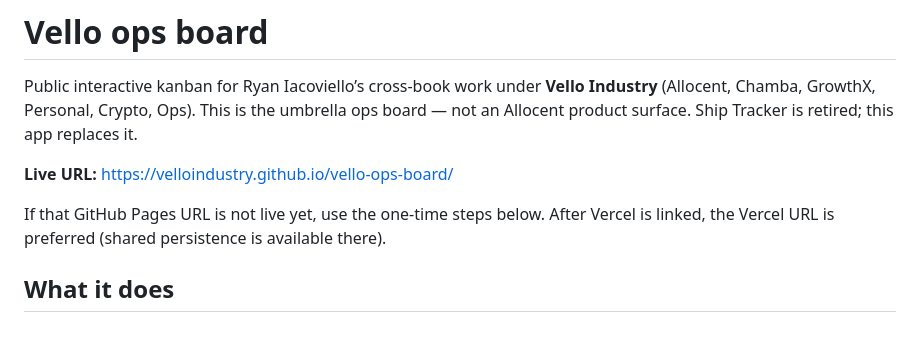
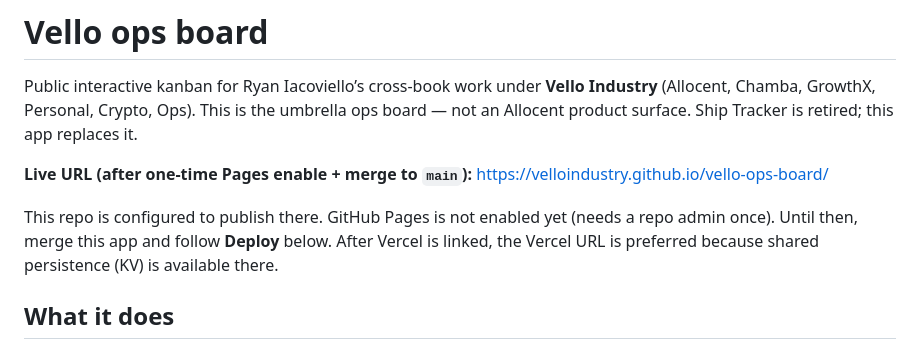
Before and after one commit to VelloIndustry/vello-ops-board, a Markdown page: README.md, the part around the change. Rendered like a GitHub page.

Commit message:
Clarify GitHub Pages URL is live after one-time enable
Pages needs a repo admin to flip the source to GitHub Actions; document that so the README URL is not mistaken for an already-public site.

Co-authored-by: PaisaWop <VelloIndustry@users.noreply.github.com>

```diff
--- a/README.md
+++ b/README.md
@@ -2,9 +2,9 @@
 
 Public interactive kanban for Ryan Iacoviello’s cross-book work under **Vello Industry** (Allocent, Chamba, GrowthX, Personal, Crypto, Ops). This is the umbrella ops board — not an Allocent product surface. Ship Tracker is retired; this app replaces it.
 
-**Live URL:** [https://velloindustry.github.io/vello-ops-board/](https://velloindustry.github.io/vello-ops-board/)
+**Live URL (after one-time Pages enable + merge to `main`):** [https://velloindustry.github.io/vello-ops-board/](https://velloindustry.github.io/vello-ops-board/)
 
-If that GitHub Pages URL is not live yet, use the one-time steps below. After Vercel is linked, the Vercel URL is preferred (shared persistence is available there).
+This repo is configured to publish there. GitHub Pages is not enabled yet (needs a repo admin once). Until then, merge this app and follow **Deploy** below. After Vercel is linked, the Vercel URL is preferred because shared persistence (KV) is available there.
 
 ## What it does
 
```
